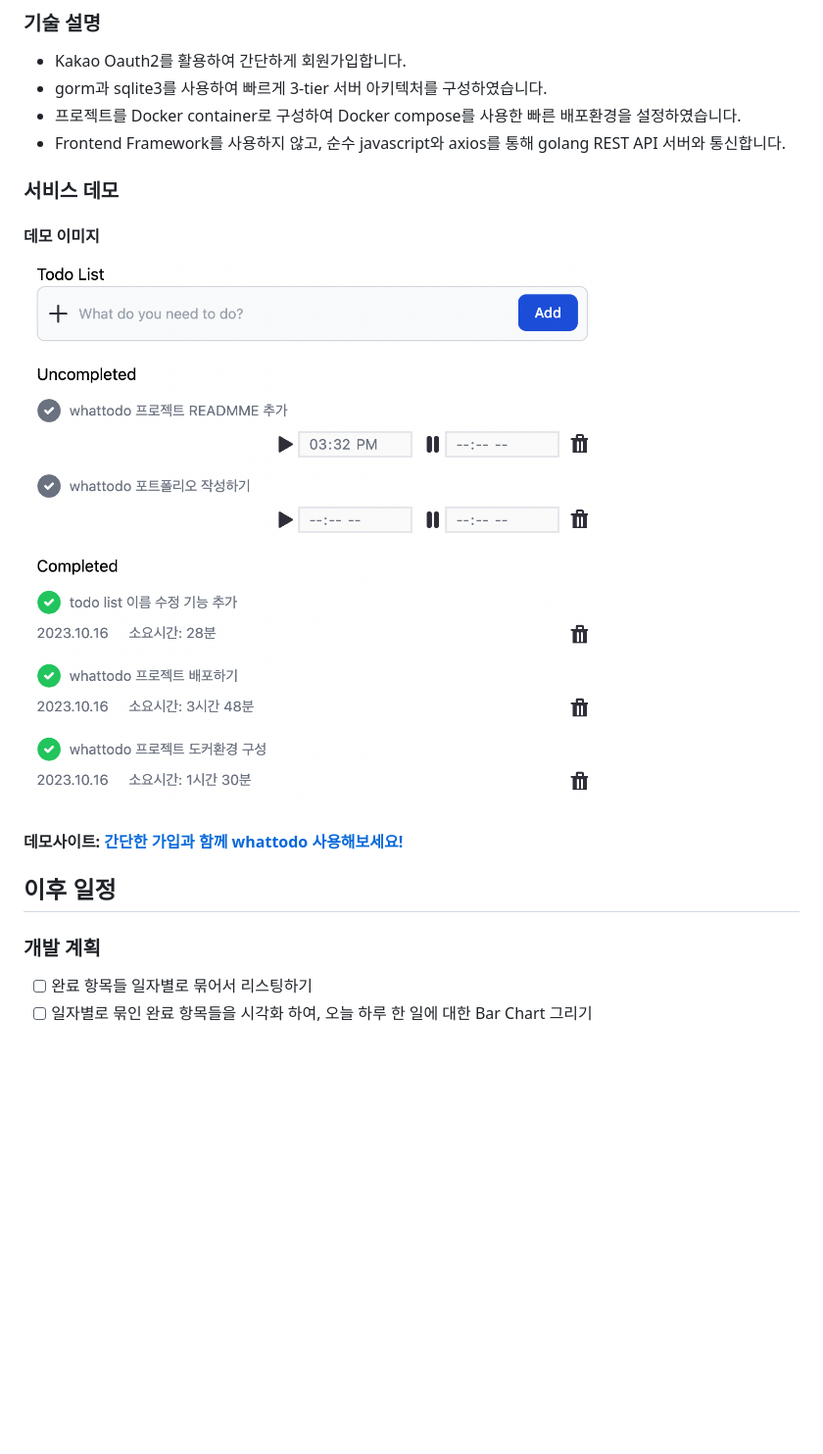
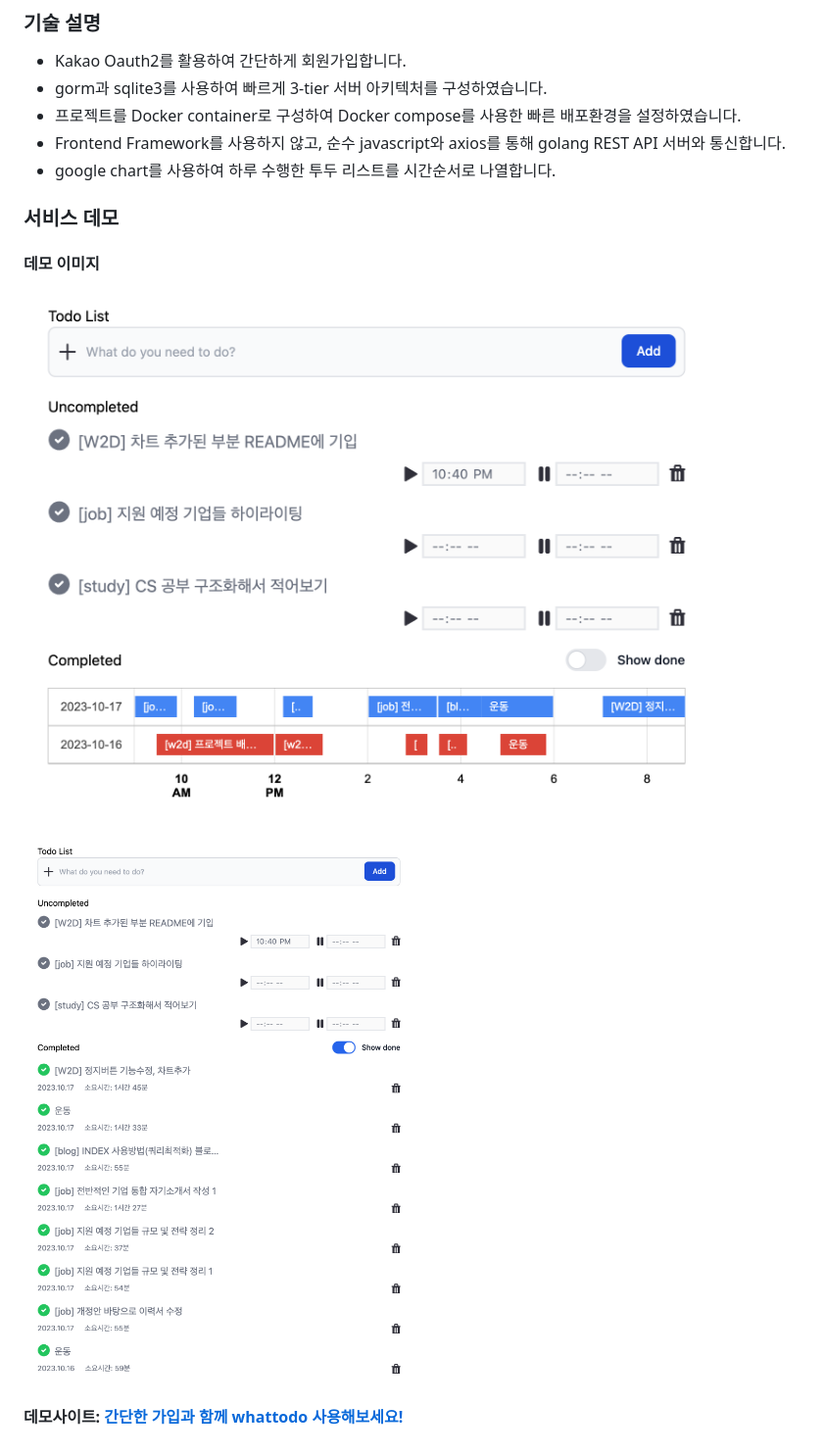
Before and after one commit to yamkant/whattodo, a Markdown page: README.md, the part around the change. Shown: that part at 98% size. Drawn GitHub-style; pictures changed too: docs/images/w2d-demo-1.png (added), docs/images/w2d-demo-2.png (added); blank space fills up the shorter version.

Commit message:
docs: README update

```diff
--- a/README.md
+++ b/README.md
@@ -17,14 +17,10 @@
 - gorm과 sqlite3를 사용하여 빠르게 3-tier 서버 아키텍처를 구성하였습니다.
 - 프로젝트를 Docker container로 구성하여 Docker compose를 사용한 빠른 배포환경을 설정하였습니다.
 - Frontend Framework를 사용하지 않고, 순수 javascript와 axios를 통해 golang REST API 서버와 통신합니다.
+- google chart를 사용하여 하루 수행한 투두 리스트를 시간순서로 나열합니다.
 
 ### 서비스 데모
 #### 데모 이미지
-![service-demo](docs/images/whattodo-demo.png)
+![service-demo-1](docs/images/w2d-demo-1.png)
+![service-demo-2](docs/images/w2d-demo-2.png)
 #### 데모사이트: [간단한 가입과 함께 whattodo 사용해보세요!](http://www.devyam.net:8080/)
-
-
-## 이후 일정
-### 개발 계획
-- [ ] 완료 항목들 일자별로 묶어서 리스팅하기
-- [ ] 일자별로 묶인 완료 항목들을 시각화 하여, 오늘 하루 한 일에 대한 Bar Chart 그리기
```
